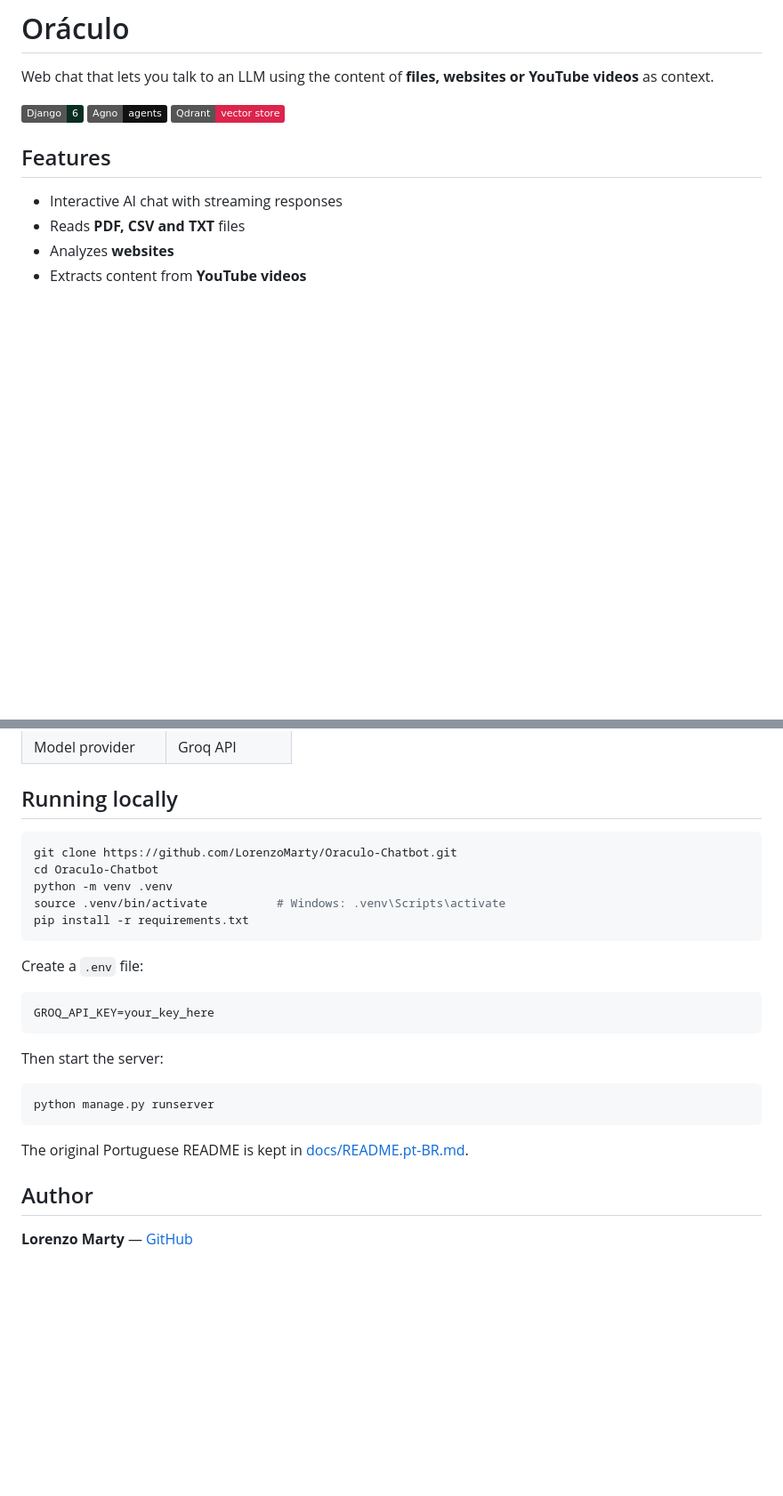
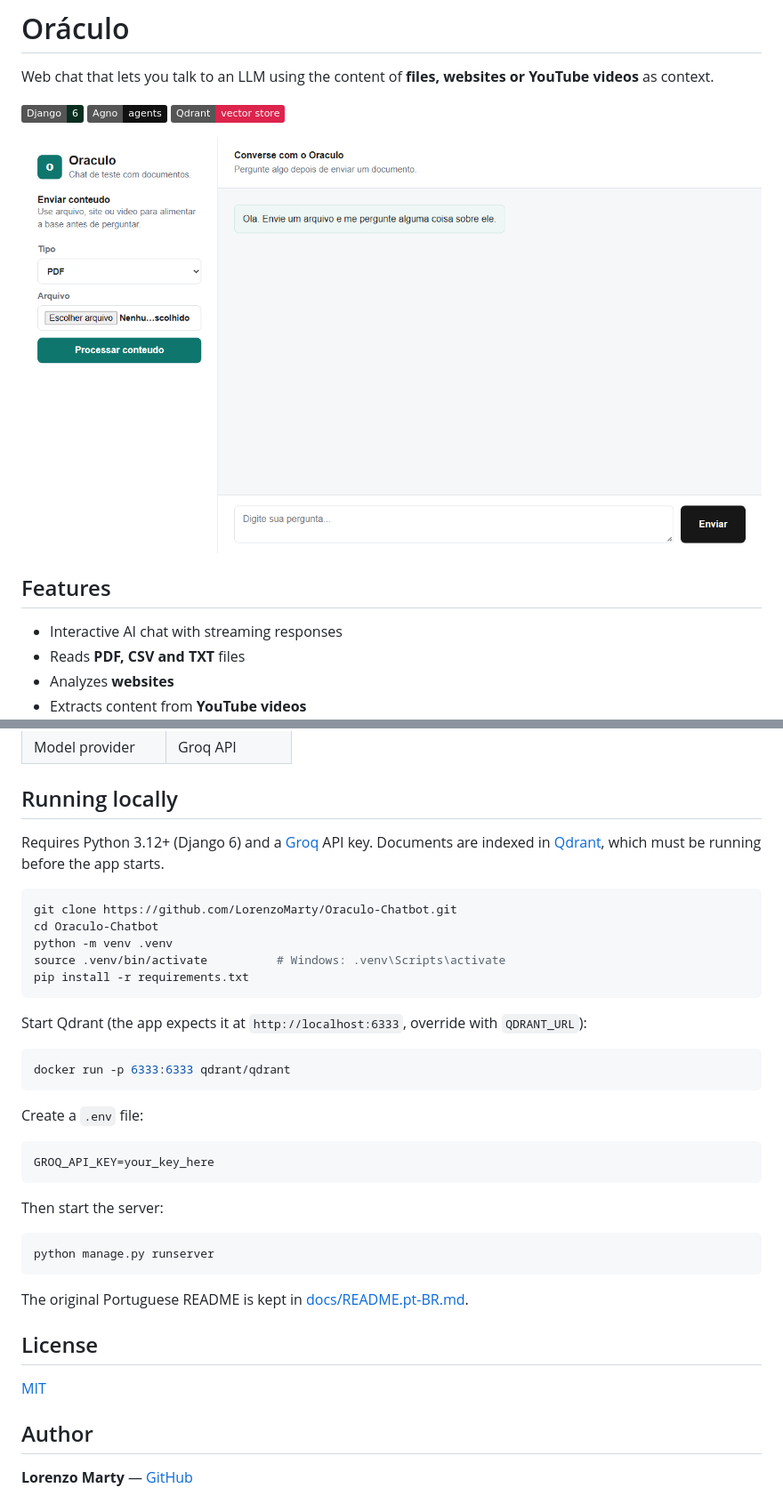
Before and after one commit to LorenzoMarty/Oraculo-Chatbot, a Markdown page: README.md, 2 parts joined by grey strips. Shown at 89% size. GitHub-like rendering; pictures changed too: docs/screenshots/chat.png (added); badges without logos; blank space fills up the shorter version.

Commit message:
docs: add screenshot and MIT license; fix missing dependencies
The README's setup failed with ImportError: requirements.txt lacked
qdrant-client and groq, and the app also needs a running Qdrant server,
which the README did not mention. Add both packages (pinned to the
versions the app was run with), document the Qdrant step and the
Python 3.12+ requirement, and re-encode requirements.txt from UTF-16 to
UTF-8. Add a UI screenshot and an MIT LICENSE.

Co-Authored-By: Claude Sonnet 5 <noreply@anthropic.com>

````diff
--- a/README.md
+++ b/README.md
@@ -5,6 +5,8 @@ Web chat that lets you talk to an LLM using the content of **files, websites or
 ![Django](https://img.shields.io/badge/Django-6-092E20?logo=django&logoColor=white)
 ![Agno](https://img.shields.io/badge/Agno-agents-111111)
 ![Qdrant](https://img.shields.io/badge/Qdrant-vector%20store-DC244C)
+
+![Oráculo chat interface: upload panel on the left, conversation on the right](docs/screenshots/chat.png)
 
 ## Features
 
@@ -34,12 +36,20 @@ Web chat that lets you talk to an LLM using the content of **files, websites or
 
 ## Running locally
 
+Requires Python 3.12+ (Django 6) and a [Groq](https://console.groq.com/) API key. Documents are indexed in [Qdrant](https://qdrant.tech/), which must be running before the app starts.
+
 ```bash
 git clone https://github.com/LorenzoMarty/Oraculo-Chatbot.git
 cd Oraculo-Chatbot
 python -m venv .venv
 source .venv/bin/activate          # Windows: .venv\Scripts\activate
 pip install -r requirements.txt
+```
+
+Start Qdrant (the app expects it at `http://localhost:6333`, override with `QDRANT_URL`):
+
+```bash
+docker run -p 6333:6333 qdrant/qdrant
 ```
 
 Create a `.env` file:
@@ -56,6 +66,10 @@ python manage.py runserver
 
 The original Portuguese README is kept in [docs/README.pt-BR.md](docs/README.pt-BR.md).
 
+## License
+
+[MIT](LICENSE)
+
 ## Author
 
 **Lorenzo Marty** — [GitHub](https://github.com/LorenzoMarty)
````
Also changed, not shown: 2 other files.
